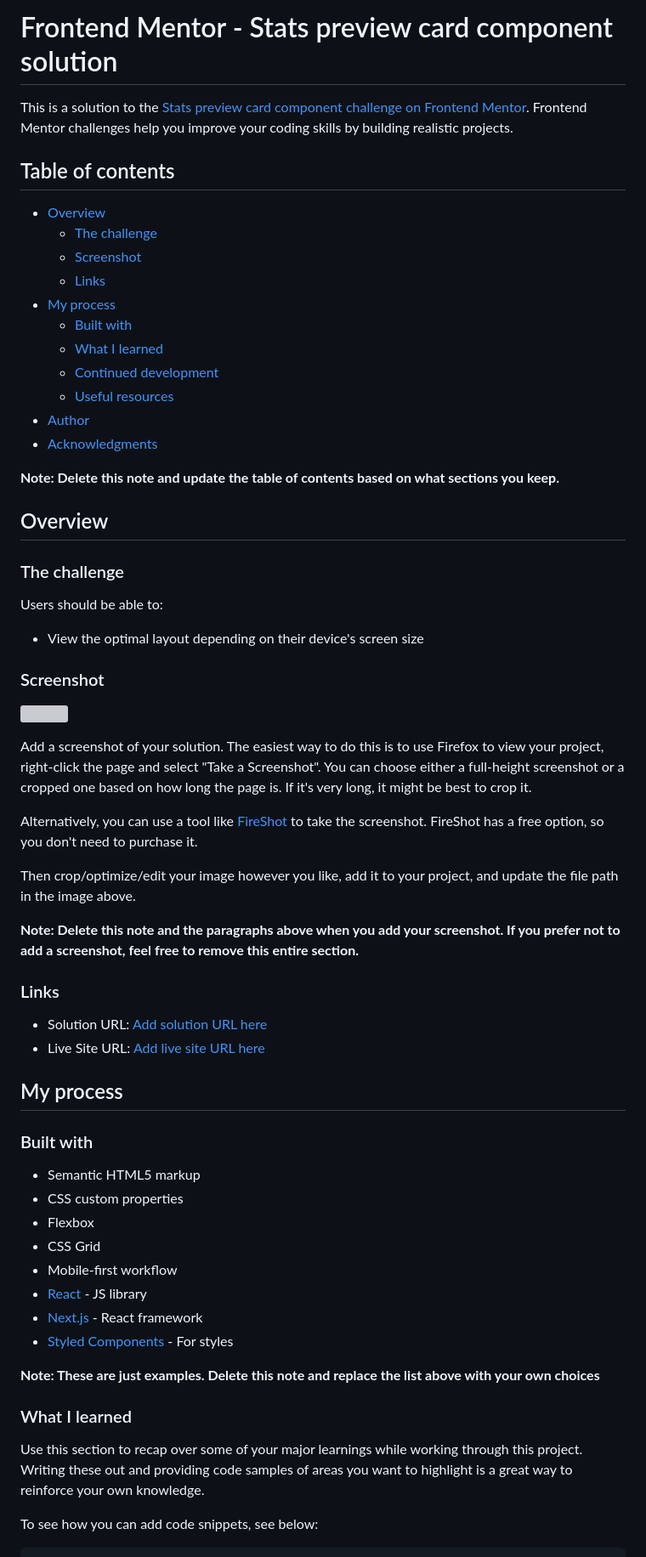
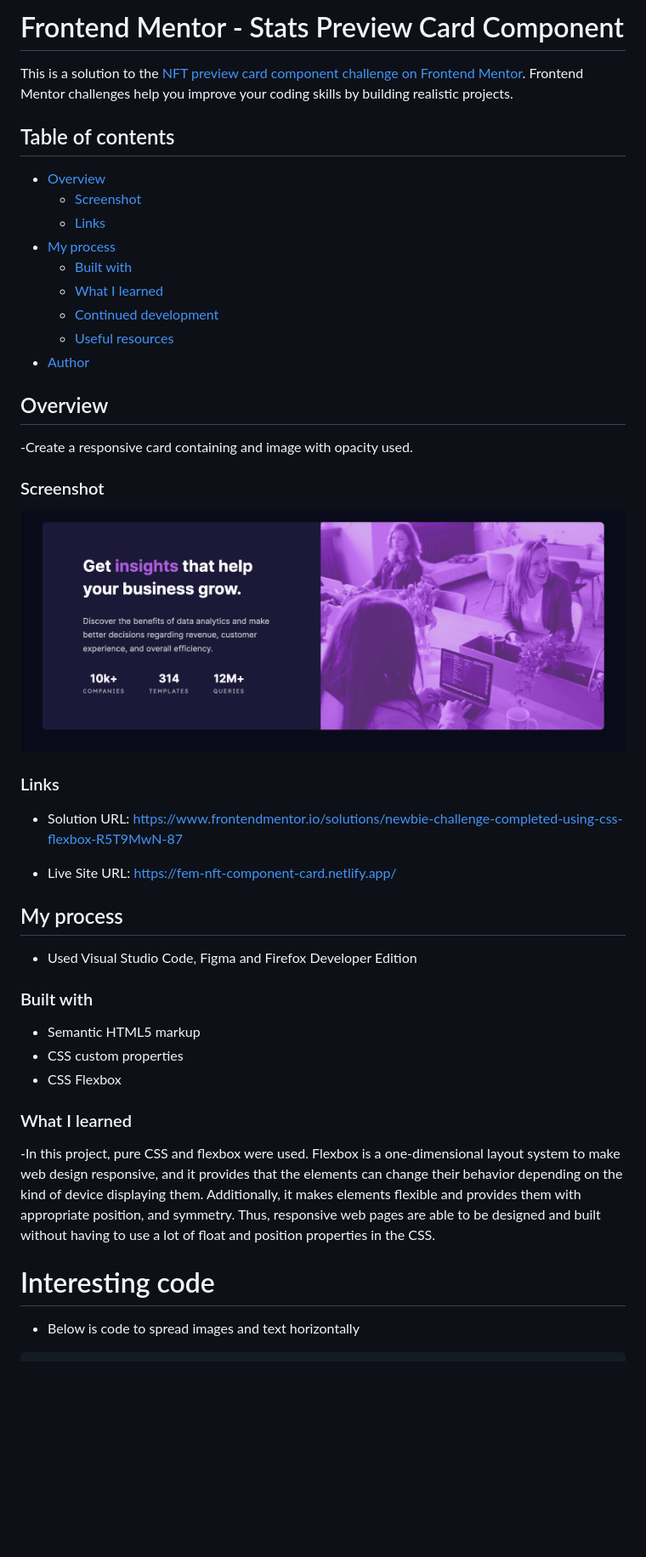
Before and after one commit to John-Davidson-8/fem-stats-preview-card, a Markdown page: README-template.md, the part around the change printed below. Shown: that part at 85% size. GitHub-like rendering; pictures changed too: images/screenshot -stats-preview-card.png (added); blank space fills up the shorter version; grey boxes are pictures that could not be loaded.

Commit message:
add screenshot

````diff
--- a/README-template.md
+++ b/README-template.md
@@ -1,11 +1,10 @@
-# Frontend Mentor - Stats preview card component solution
+# Frontend Mentor - Stats Preview Card Component
 
-This is a solution to the [Stats preview card component challenge on Frontend Mentor](https://www.frontendmentor.io/challenges/stats-preview-card-component-8JqbgoU62). Frontend Mentor challenges help you improve your coding skills by building realistic projects.
+This is a solution to the [NFT preview card component challenge on Frontend Mentor](https://www.frontendmentor.io/challenges/stats-preview-card-component-8JqbgoU62). Frontend Mentor challenges help you improve your coding skills by building realistic projects.
 
 ## Table of contents
 
 - [Overview](#overview)
-  - [The challenge](#the-challenge)
   - [Screenshot](#screenshot)
   - [Links](#links)
 - [My process](#my-process)
@@ -14,54 +13,37 @@ This is a solution to the [Stats preview card component challenge on Frontend Me
   - [Continued development](#continued-development)
   - [Useful resources](#useful-resources)
 - [Author](#author)
-- [Acknowledgments](#acknowledgments)
-
-**Note: Delete this note and update the table of contents based on what sections you keep.**
 
 ## Overview
 
-### The challenge
-
-Users should be able to:
-
-- View the optimal layout depending on their device's screen size
+-Create a responsive card containing and image with opacity used.
 
 ### Screenshot
 
-![](./screenshot.jpg)
-
-Add a screenshot of your solution. The easiest way to do this is to use Firefox to view your project, right-click the page and select "Take a Screenshot". You can choose either a full-height screenshot or a cropped one based on how long the page is. If it's very long, it might be best to crop it.
-
-Alternatively, you can use a tool like [FireShot](https://getfireshot.com/) to take the screenshot. FireShot has a free option, so you don't need to purchase it.
-
-Then crop/optimize/edit your image however you like, add it to your project, and update the file path in the image above.
-
-**Note: Delete this note and the paragraphs above when you add your screenshot. If you prefer not to add a screenshot, feel free to remove this entire section.**
+![image of stats preview card](./images/screenshot%20-stats-preview-card.png)
 
 ### Links
 
-- Solution URL: [Add solution URL here](https://your-solution-url.com)
-- Live Site URL: [Add live site URL here](https://your-live-site-url.com)
+- Solution URL: https://www.frontendmentor.io/solutions/newbie-challenge-completed-using-css-flexbox-R5T9MwN-87
+
+- Live Site URL: https://fem-nft-component-card.netlify.app/
 
 ## My process
+
+- Used Visual Studio Code, Figma and Firefox Developer Edition
 
 ### Built with
 
 - Semantic HTML5 markup
 - CSS custom properties
-- Flexbox
-- CSS Grid
-- Mobile-first workflow
-- [React](https://reactjs.org/) - JS library
-- [Next.js](https://nextjs.org/) - React framework
-- [Styled Components](https://styled-components.com/) - For styles
-
-**Note: These are just examples. Delete this note and replace the list above with your own choices**
+- CSS Flexbox
 
 ### What I learned
 
-Use this section to recap over some of your major learnings while working through this project. Writing these out and providing code samples of areas you want to highlight is a great way to reinforce your own knowledge.
+-In this project, pure CSS and flexbox were used. Flexbox is a one-dimensional layout system to make web design responsive, and it provides that the elements can change their behavior depending on the kind of device displaying them. Additionally, it makes elements flexible and provides them with appropriate position, and symmetry. Thus, responsive web pages are able to be designed and built without having to use a lot of float and position properties in the CSS.
 
-To see how you can add code snippets, see below:
+# Interesting code
+
+- Below is code to spread images and text horizontally
 
 ```html
````
Also changed, not shown: other parts of README-template.md (+24 -30 lines).
